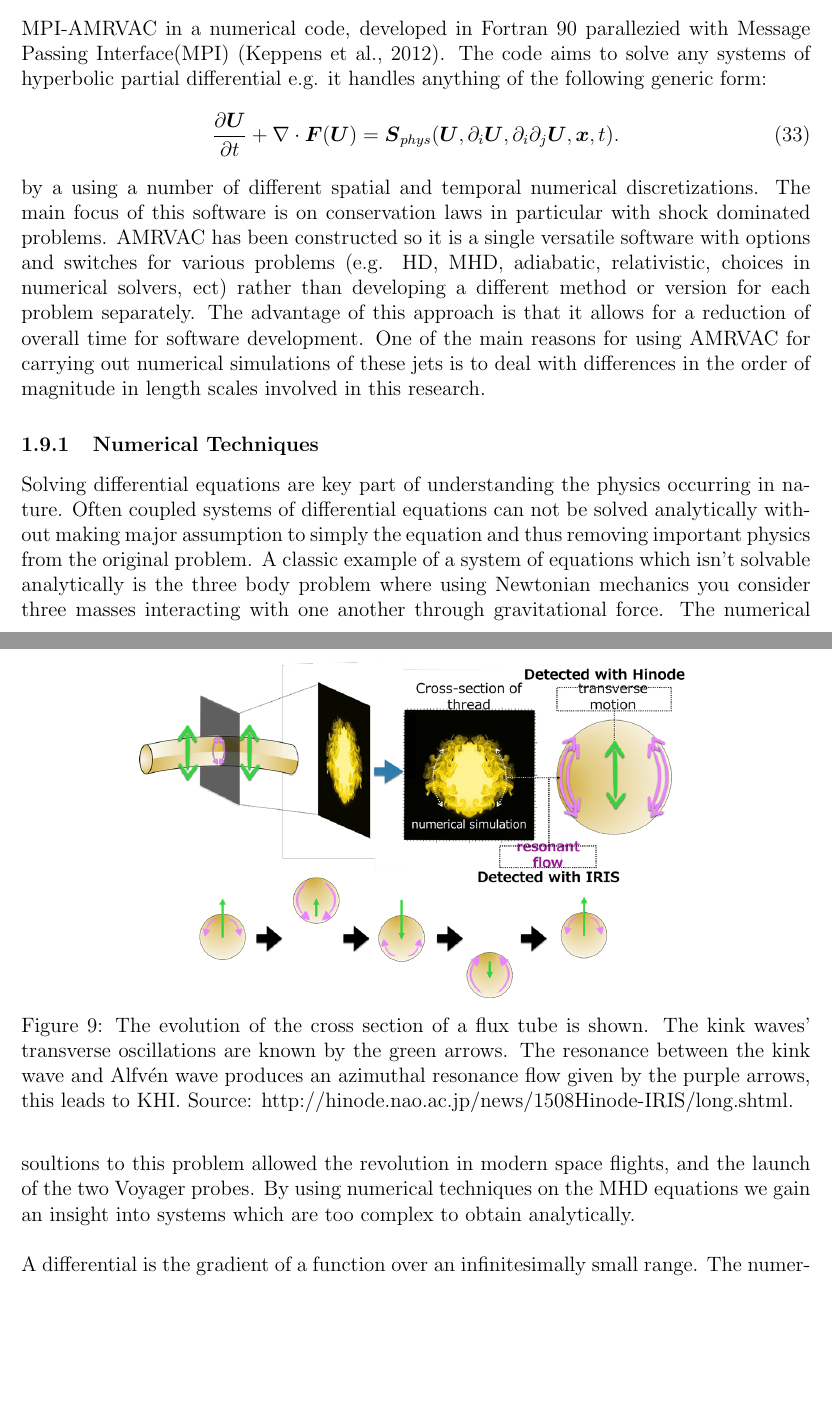
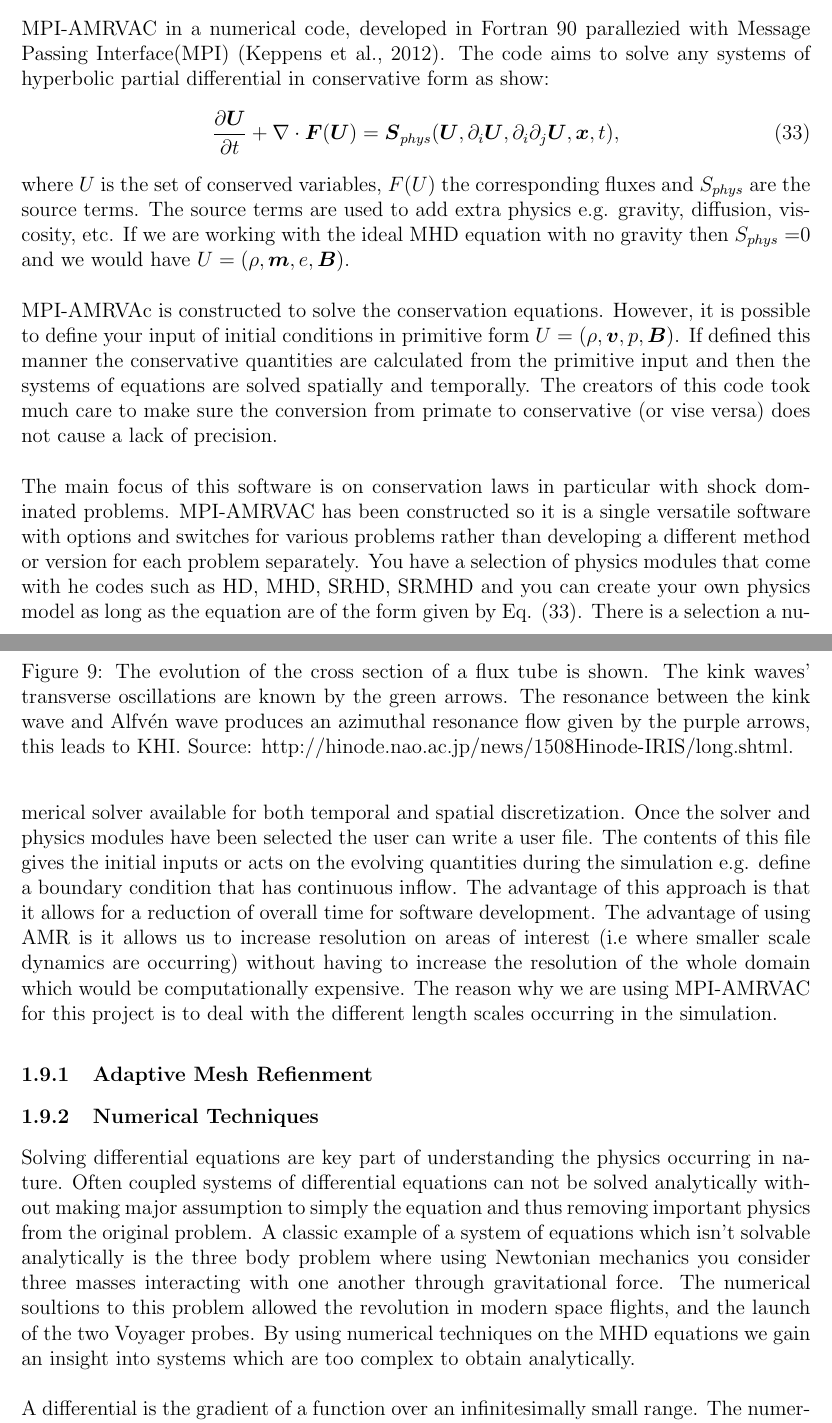
Before and after one commit to FinMacDov/Start, a LaTeX document (Literature_Review/Literature_Review.tex): two parts of pages 15 and 16 of 18 before the commit and two parts of pages 15 and 16 of 20 after it, joined at a grey line, cut so that both start at the same text, the shorter picture padded with empty space. Compiled offline with pdfLaTeX.

Commit message:
added more text.

```diff
--- a/Literature_Review/Literature_Review.tex
+++ b/Literature_Review/Literature_Review.tex
@@ -304,12 +304,13 @@ However, when gravitational stratification of the solar corona is included in th
 \caption{The evolution of the cross section of a flux tube is shown. The kink waves' transverse oscillations are known by the green arrows. The resonance between the kink wave and \Alfven wave produces an azimuthal resonance flow given by the purple arrows, this leads to KHI. Source: http:$//$hinode.nao.ac.jp$/$news$/$1508Hinode-IRIS$/$long.shtml. }
 \label{fig_14}
 \end{figure}
+%Nice description here: https://perswww.kuleuven.be/~u0016541/MHD_sheets_pdf/thesisDelmont.pdf
 \subsection{MPI-AMRVAC}
-MPI-AMRVAC in a numerical code, developed in Fortran 90 parallezied with Message Passing Interface(MPI) \citep{Keppens2012}. The code aims to solve any systems of hyperbolic partial differential e.g. it handles anything of the following generic form:
-\begin{equation}
-\frac{\partial \boldsymbol{U}}{\partial t} + \nabla \cdot \boldsymbol{F}(\boldsymbol{U}) = \boldsymbol{S}_{phys} (\boldsymbol{U}, \partial_{i} \boldsymbol{U}, \partial_i \partial_j \boldsymbol{U},\boldsymbol{x},t) .
+MPI-AMRVAC in a numerical code, developed in Fortran 90 parallezied with Message Passing Interface(MPI) \citep{Keppens2012}. The code aims to solve any systems of hyperbolic partial differential in conservative form as show:
+\begin{equation}\label{AMRVAC_stlye}
+\frac{\partial \boldsymbol{U}}{\partial t} + \nabla \cdot \boldsymbol{F}(\boldsymbol{U}) = \boldsymbol{S}_{phys} (\boldsymbol{U}, \partial_{i} \boldsymbol{U}, \partial_i \partial_j \boldsymbol{U},\boldsymbol{x},t) ,
 \end{equation}
- by a using a number of different spatial and temporal numerical discretizations.
+where $U$ is the set of conserved variables, $F(U)$ the corresponding fluxes and $S_{phys}$ are the source terms. The source terms are used to add extra physics e.g. gravity, diffusion, viscosity, etc. If we are working with the ideal MHD equation with no gravity then $S_{phys} = $0 and we would have $U=(\rho, \boldsymbol{m}, e, \boldsymbol{B})$. \\ \\ MPI-AMRVAc is constructed to solve the conservation equations. However, it is possible to define your input of initial conditions in primitive form $U = (\rho, \boldsymbol{v}, p, \boldsymbol{B})$. If defined this manner the conservative quantities are calculated from the primitive input and then the systems of equations are solved spatially and temporally. The creators of this code took much care to make sure the conversion from primate to conservative (or vise versa) does not cause a lack of precision. \\ \\
 %solves the MHD equations in the following form:
 %\begin{equation}
 %\frac{\partial \rho}{\partial t} + \nabla \cdot (\boldsymbol{v} \rho) = 0 ,
@@ -326,4 +327,5 @@ MPI-AMRVAC in a numerical code, developed in Fortran 90 parallezied with Message
 %\begin{equation}
 %p=(\gamma-1)(e- \frac{\rho \boldsymbol{v}^2-\boldsymbol{B}^2}{2}) .
 %\end{equation}
-The main focus of this software is on conservation laws in particular with shock dominated problems. AMRVAC has been constructed so it is a single versatile software with options and switches for various problems (e.g. HD, MHD, adiabatic, relativistic, choices in numerical solvers, ect) rather than developing a different method or version for each problem separately. The advantage of this approach is that it allows for a reduction of overall time for software development. One of the main reasons for using AMRVAC for carrying out numerical simulations of these jets is to deal with differences in the order of magnitude in length scales involved in this research.
+The main focus of this software is on conservation laws in particular with shock dominated problems. MPI-AMRVAC has been constructed so it is a single versatile software with options and switches for various problems rather than developing a different method or version for each problem separately. You have a selection of physics modules that come with he codes such as HD, MHD, SRHD, SRMHD and you can create your own physics model as long as the equation are of the form given by Eq. \eqref{AMRVAC_stlye}. There is a selection a numerical solver available for both temporal and spatial discretization. Once the solver and physics modules have been selected the user can write a user file. The contents of this file gives the initial inputs or acts on the evolving quantities during the simulation e.g. define a boundary condition that has continuous inflow. The advantage of this approach is that it allows for a reduction of overall time for software development. The advantage of using AMR is it allows us to increase resolution on areas of interest (i.e where smaller scale dynamics are occurring) without having to increase the resolution of the whole domain which would be computationally expensive. The reason why we are using MPI-AMRVAC for this project is to deal with the different length scales occurring in the simulation.
+\subsubsection{Adaptive Mesh Refienment}
```
Also changed, not shown: Literature_Review/Literature_Review.pdf, Literature_Review/amrpng.png (added), Literature_Review/Literature_Review.tex (6 more changed lines), 3 other files.
